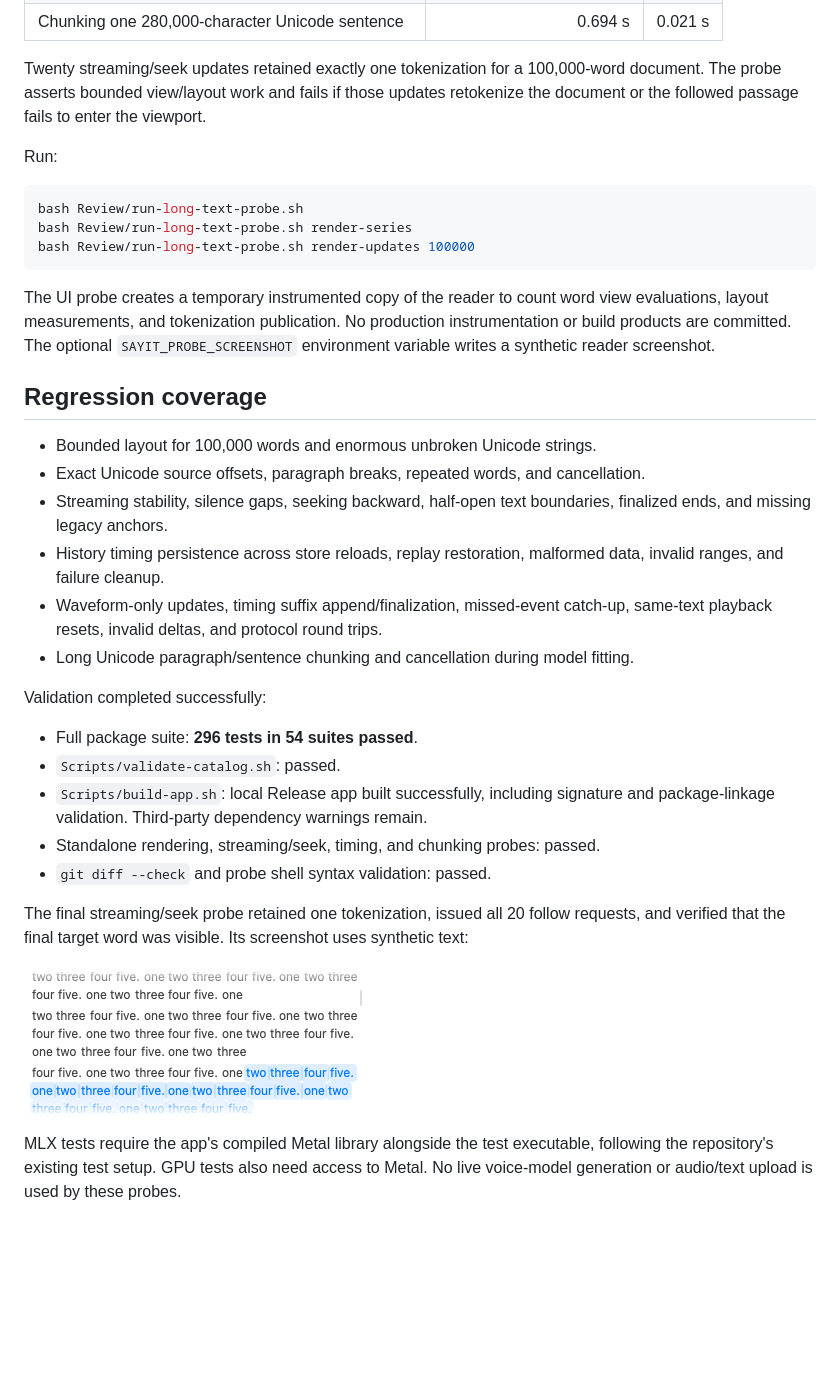
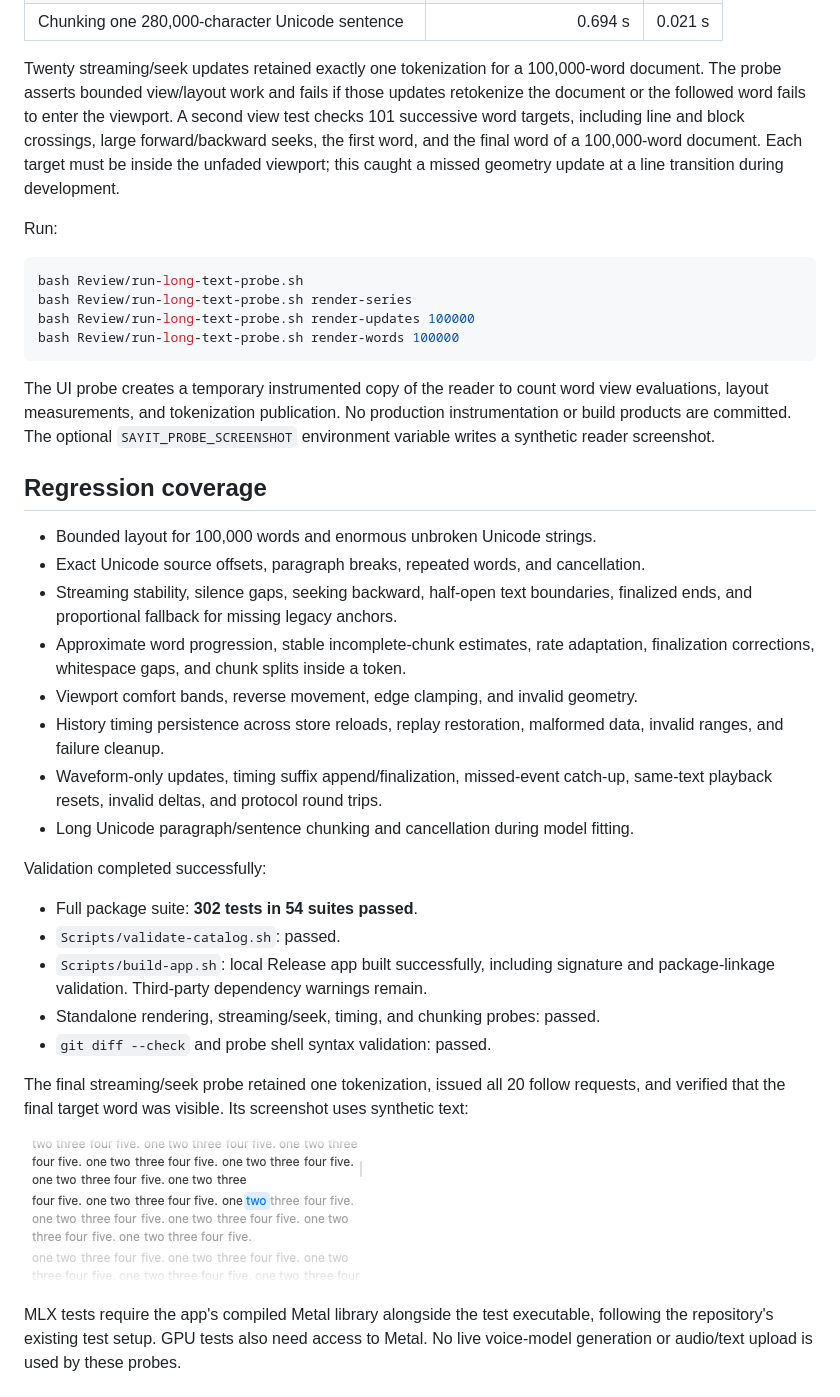
Before and after one commit to callebtc/sayit, a Markdown page: Review/long-text-validation.md, the part around one of its changes. Drawn GitHub-style; pictures changed too: Review/reader-preview.png; blank space fills up the shorter version.

Commit message:
Restore approximate word timing and stabilize reader scrolling

````diff
--- a/Review/long-text-validation.md
+++ b/Review/long-text-validation.md
@@ -47,8 +56,11 @@ reader-host measurements, not full application launch or model inference times.
 
 Twenty streaming/seek updates retained exactly one tokenization for a
 100,000-word document. The probe asserts bounded view/layout work and fails if
-those updates retokenize the document or the followed passage fails to enter the
-viewport.
+those updates retokenize the document or the followed word fails to enter the
+viewport. A second view test checks 101 successive word targets, including line
+and block crossings, large forward/backward seeks, the first word, and the final
+word of a 100,000-word document. Each target must be inside the unfaded viewport;
+this caught a missed geometry update at a line transition during development.
 
 Run:
 
@@ -56,6 +68,7 @@ Run:
 bash Review/run-long-text-probe.sh
 bash Review/run-long-text-probe.sh render-series
 bash Review/run-long-text-probe.sh render-updates 100000
+bash Review/run-long-text-probe.sh render-words 100000
 ```
 
 The UI probe creates a temporary instrumented copy of the reader to count word
@@ -68,7 +81,10 @@ instrumentation or build products are committed. The optional
 - Bounded layout for 100,000 words and enormous unbroken Unicode strings.
 - Exact Unicode source offsets, paragraph breaks, repeated words, and cancellation.
 - Streaming stability, silence gaps, seeking backward, half-open text boundaries,
-  finalized ends, and missing legacy anchors.
+  finalized ends, and proportional fallback for missing legacy anchors.
+- Approximate word progression, stable incomplete-chunk estimates, rate adaptation,
+  finalization corrections, whitespace gaps, and chunk splits inside a token.
+- Viewport comfort bands, reverse movement, edge clamping, and invalid geometry.
 - History timing persistence across store reloads, replay restoration, malformed
   data, invalid ranges, and failure cleanup.
 - Waveform-only updates, timing suffix append/finalization, missed-event catch-up,
@@ -77,7 +93,7 @@ instrumentation or build products are committed. The optional
 
 Validation completed successfully:
 
-- Full package suite: **296 tests in 54 suites passed**.
+- Full package suite: **302 tests in 54 suites passed**.
 - `Scripts/validate-catalog.sh`: passed.
 - `Scripts/build-app.sh`: local Release app built successfully, including signature
   and package-linkage validation. Third-party dependency warnings remain.
````
Also changed, not shown: other parts of Review/long-text-validation.md (+21 -12 lines), Review/long-text-reader-review.md (+5 -0 lines), 7 other files.
